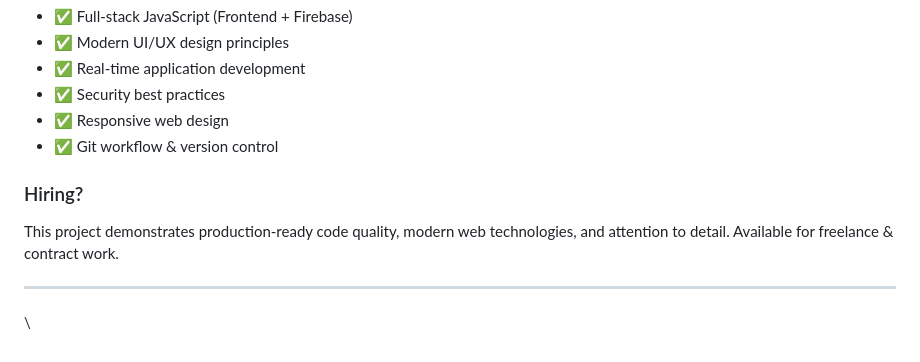
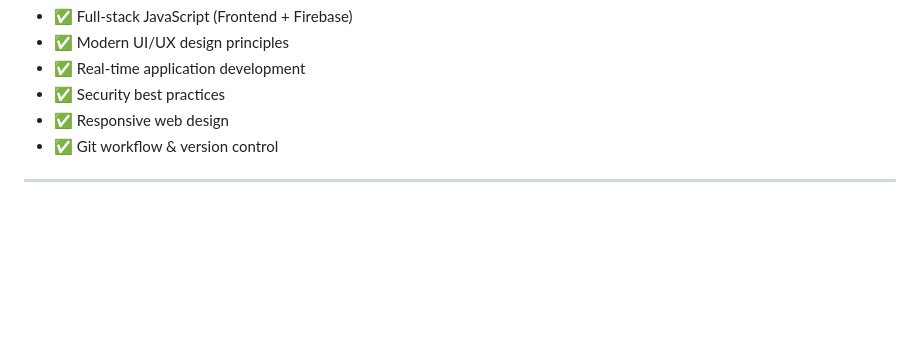
Before and after one commit to JyotirmoyLaha/mess-maneger, a Markdown page: README.md, the part around the change. Drawn GitHub-style; blank space fills up the shorter version.

```diff
--- a/README.md
+++ b/README.md
@@ -412,9 +412,6 @@ This project showcases expertise in:
 - ✅ Responsive web design
 - ✅ Git workflow & version control
 
-### Hiring?
-This project demonstrates production-ready code quality, modern web technologies, and attention to detail. Available for freelance & contract work.
+
 
 ---
-
-\
```
